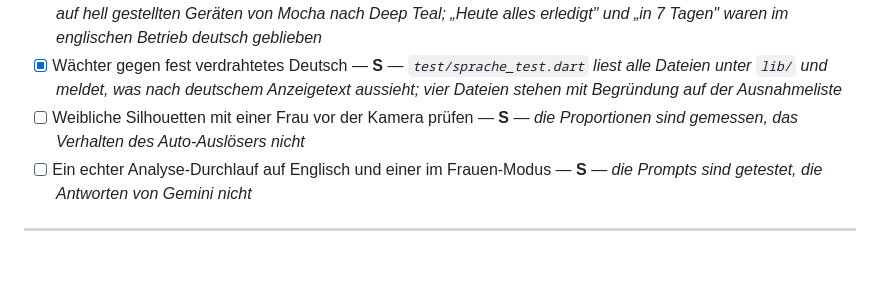
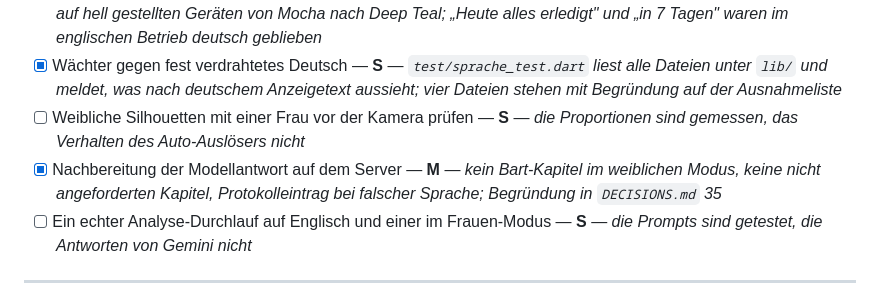
Before and after one commit to lherwig-star/TrueGlow, a Markdown page: ROADMAP.md, the part around the change. Rendered like a GitHub page; blank space fills up the shorter version.

```diff
--- a/ROADMAP.md
+++ b/ROADMAP.md
@@ -476,6 +476,7 @@ Abschnitte 31–33.
 - [x] Am Gerät nachgebessert, was erst dort auffiel — **M** — *Einleitung der Modulauswahl versprach im weiblichen Modus einen Bart; die Arme kreuzten durch die breitere Hüfte; der native Splash folgte dem System und sprang auf hell gestellten Geräten von Mocha nach Deep Teal; „Heute alles erledigt" und „in 7 Tagen" waren im englischen Betrieb deutsch geblieben*
 - [x] Wächter gegen fest verdrahtetes Deutsch — **S** — *`test/sprache_test.dart` liest alle Dateien unter `lib/` und meldet, was nach deutschem Anzeigetext aussieht; vier Dateien stehen mit Begründung auf der Ausnahmeliste*
 - [ ] Weibliche Silhouetten mit einer Frau vor der Kamera prüfen — **S** — *die Proportionen sind gemessen, das Verhalten des Auto-Auslösers nicht*
+- [x] Nachbereitung der Modellantwort auf dem Server — **M** — *kein Bart-Kapitel im weiblichen Modus, keine nicht angeforderten Kapitel, Protokolleintrag bei falscher Sprache; Begründung in `DECISIONS.md` 35*
 - [ ] Ein echter Analyse-Durchlauf auf Englisch und einer im Frauen-Modus — **S** — *die Prompts sind getestet, die Antworten von Gemini nicht*
 
 ---
```
Also changed, not shown: DECISIONS.md (+43 -0 lines), SETUP.md (+20 -0 lines).
